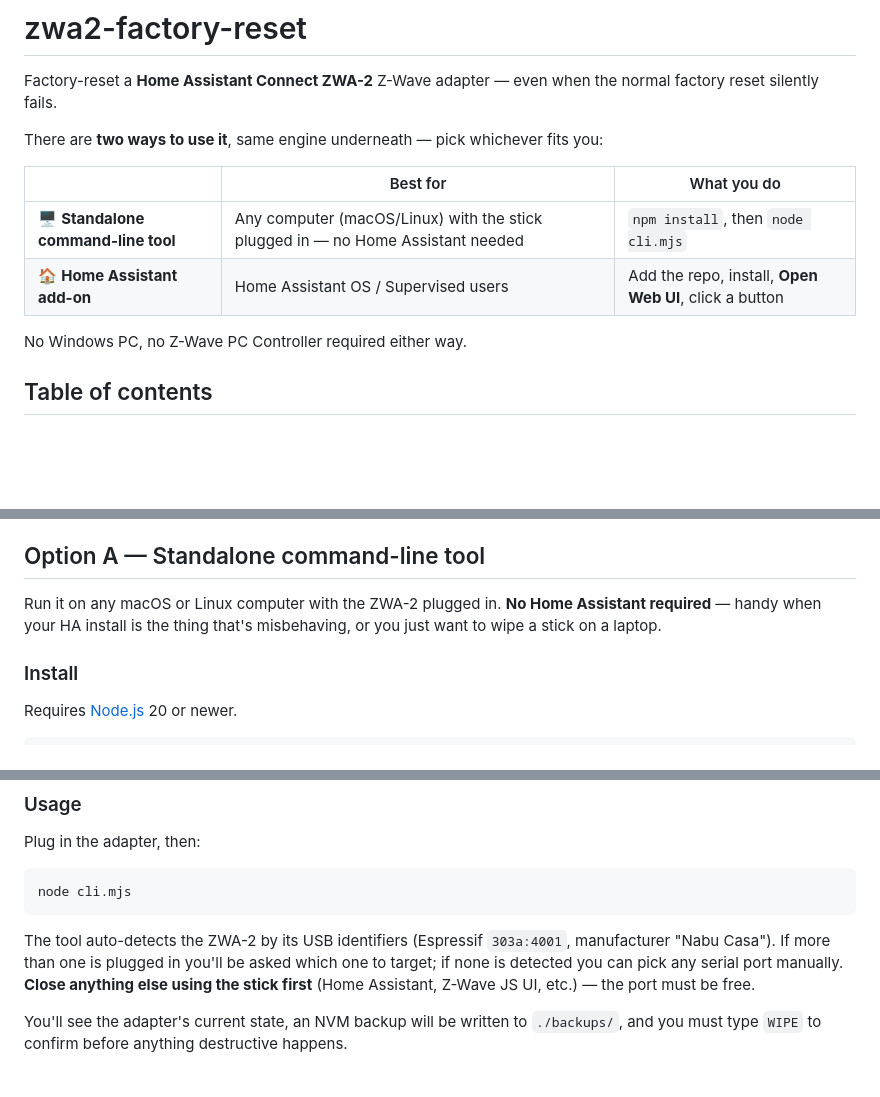
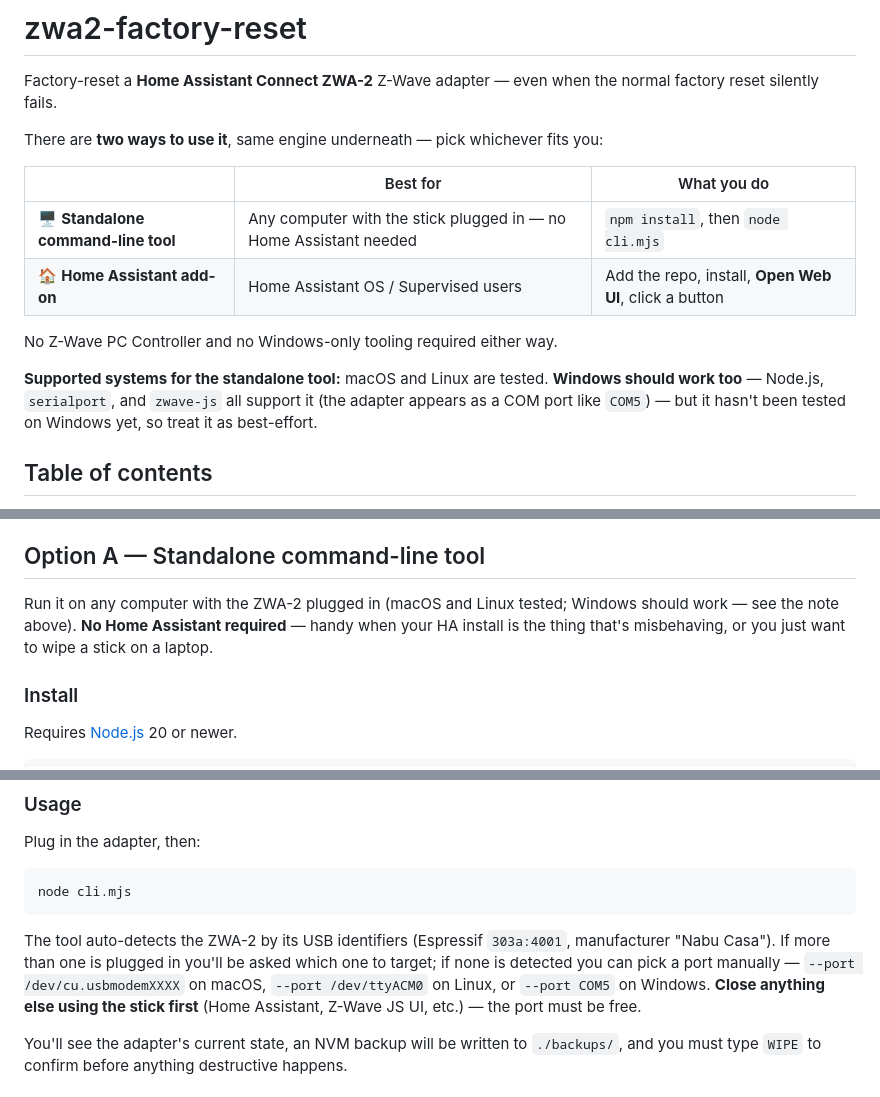
Before and after one commit to leoashcraft/Nabu-Casa-ZWA-2-Factory-Reset, a Markdown page: README.md, 3 parts joined by grey strips. Rendered like a GitHub page; blank space fills up the shorter version.

Commit message:
README: clarify the standalone tool should work on Windows too
Earlier wording ('any computer (macOS/Linux)') implied Windows was
unsupported. It isn't — Node.js, serialport, and zwave-js all support
Windows (the adapter shows up as a COM port; serialport ships Windows
prebuilds). macOS/Linux are tested; Windows is best-effort/untested. Note
COM-port usage in Usage and Troubleshooting.

````diff
--- a/README.md
+++ b/README.md
@@ -6,10 +6,12 @@ There are **two ways to use it**, same engine underneath — pick whichever fits
 
 | | Best for | What you do |
 |---|---|---|
-| 🖥️ **Standalone command-line tool** | Any computer (macOS/Linux) with the stick plugged in — no Home Assistant needed | `npm install`, then `node cli.mjs` |
+| 🖥️ **Standalone command-line tool** | Any computer with the stick plugged in — no Home Assistant needed | `npm install`, then `node cli.mjs` |
 | 🏠 **Home Assistant add-on** | Home Assistant OS / Supervised users | Add the repo, install, **Open Web UI**, click a button |
 
-No Windows PC, no Z-Wave PC Controller required either way.
+No Z-Wave PC Controller and no Windows-only tooling required either way.
+
+**Supported systems for the standalone tool:** macOS and Linux are tested. **Windows should work too** — Node.js, `serialport`, and `zwave-js` all support it (the adapter appears as a COM port like `COM5`) — but it hasn't been tested on Windows yet, so treat it as best-effort.
 
 ## Table of contents
 
@@ -56,7 +58,7 @@ Home Assistant publishes an official [ZWA-2 Toolbox](https://home-assistant.gith
 
 ## Option A — Standalone command-line tool
 
-Run it on any macOS or Linux computer with the ZWA-2 plugged in. **No Home Assistant required** — handy when your HA install is the thing that's misbehaving, or you just want to wipe a stick on a laptop.
+Run it on any computer with the ZWA-2 plugged in (macOS and Linux tested; Windows should work — see the note above). **No Home Assistant required** — handy when your HA install is the thing that's misbehaving, or you just want to wipe a stick on a laptop.
 
 ### Install
 
@@ -76,7 +78,7 @@ Plug in the adapter, then:
 node cli.mjs
 ```
 
-The tool auto-detects the ZWA-2 by its USB identifiers (Espressif `303a:4001`, manufacturer "Nabu Casa"). If more than one is plugged in you'll be asked which one to target; if none is detected you can pick any serial port manually. **Close anything else using the stick first** (Home Assistant, Z-Wave JS UI, etc.) — the port must be free.
+The tool auto-detects the ZWA-2 by its USB identifiers (Espressif `303a:4001`, manufacturer "Nabu Casa"). If more than one is plugged in you'll be asked which one to target; if none is detected you can pick a port manually — `--port /dev/cu.usbmodemXXXX` on macOS, `--port /dev/ttyACM0` on Linux, or `--port COM5` on Windows. **Close anything else using the stick first** (Home Assistant, Z-Wave JS UI, etc.) — the port must be free.
 
 You'll see the adapter's current state, an NVM backup will be written to `./backups/`, and you must type `WIPE` to confirm before anything destructive happens.
 
````
Also changed, not shown: other parts of README.md (+1 -1 lines).
